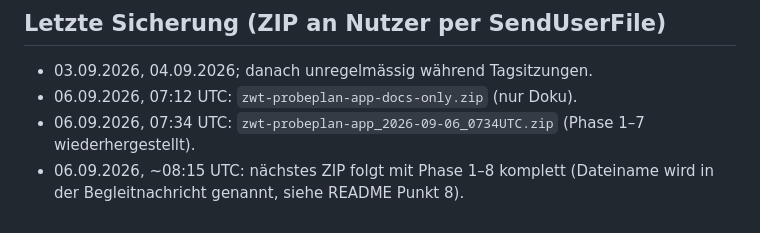
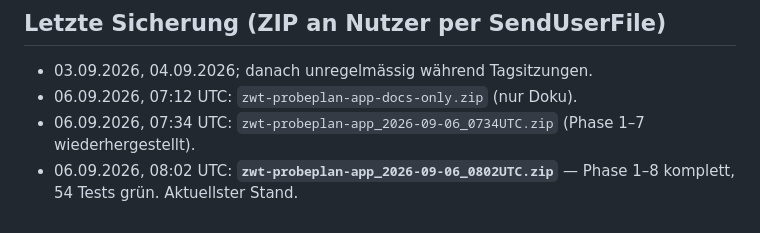
Before and after one commit to raficello/zwt-probeplan-app, a Markdown page: PROGRESS.md, the part around the change. Drawn GitHub-style.

Commit message:
Letzte Sicherung: exakten ZIP-Dateinamen nachtragen
Co-Authored-By: Claude Sonnet 5 <noreply@anthropic.com>
Claude-Session: https://claude.ai/code/session_01SEdahh3YvmTQWLacYHtj1f

```diff
--- a/PROGRESS.md
+++ b/PROGRESS.md
@@ -120,5 +120,5 @@ Downloads bei ihm nicht zuverlässig im normalen Downloads-Ordner landen
 - 06.09.2026, 07:12 UTC: `zwt-probeplan-app-docs-only.zip` (nur Doku).
 - 06.09.2026, 07:34 UTC: `zwt-probeplan-app_2026-09-06_0734UTC.zip`
   (Phase 1–7 wiederhergestellt).
-- 06.09.2026, ~08:15 UTC: nächstes ZIP folgt mit Phase 1–8 komplett
-  (Dateiname wird in der Begleitnachricht genannt, siehe README Punkt 8).
+- 06.09.2026, 08:02 UTC: **`zwt-probeplan-app_2026-09-06_0802UTC.zip`**
+  — Phase 1–8 komplett, 54 Tests grün. Aktuellster Stand.
```
